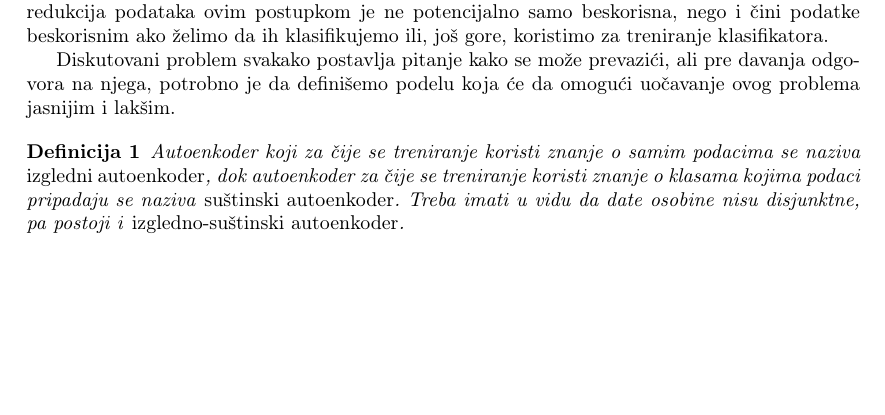
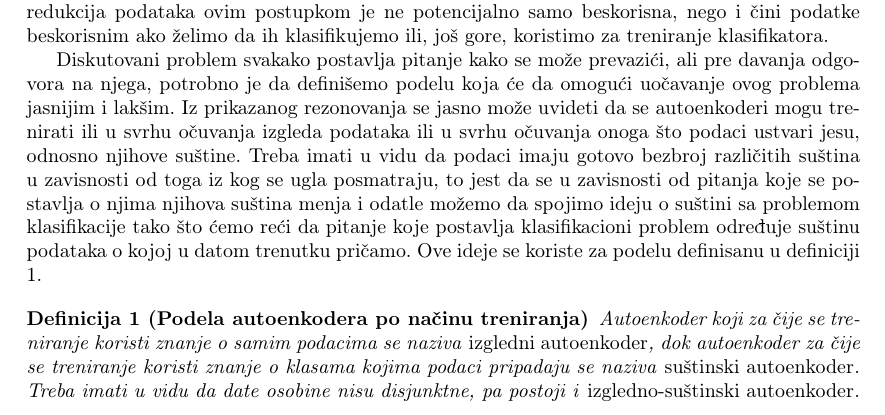
Before and after one commit to mvujas/key-features-net, a LaTeX document (Seminarski rad D/Seminarski rad.tex): part of page 4 of 6, cut so that both start at the same text, the shorter picture padded with empty space. Compiled offline with pdfLaTeX.

Commit message:
Sustina podataka pojasnjenje

```diff
--- a/Seminarski rad D/Seminarski rad.tex
+++ b/Seminarski rad D/Seminarski rad.tex
@@ -99,8 +99,12 @@
 	Kao posledica, redukcija podataka ovim postupkom je ne potencijalno samo beskorisna, nego i \v cini podatke beskorisnim ako \v zelimo da ih klasifikujemo ili, jo\v s gore, koristimo za treniranje klasifikatora.
 
 	Diskutovani problem svakako postavlja pitanje kako se mo\v ze prevazi\'ci, ali pre davanja odgovora na njega, potrobno je da defini\v semo podelu koja \'ce da omogu\'ci uo\v cavanje ovog problema jasnijim i lak\v sim.
+	Iz prikazanog rezonovanja se jasno mo\v ze uvideti da se autoenkoderi mogu trenirati ili u svrhu o\v cuvanja izgleda podataka ili u svrhu o\v cuvanja onoga \v sto podaci ustvari jesu, odnosno njihove su\v stine.
+	Treba imati u vidu da podaci imaju gotovo bezbroj razli\v citih su\v stina u zavisnosti od toga iz kog se ugla posmatraju, to jest da se u zavisnosti od pitanja koje se postavlja o njima njihova su\v stina menja i odatle mo\v zemo da spojimo ideju o su\v stini sa problemom klasifikacije tako \v sto \'cemo re\'ci da pitanje koje postavlja klasifikacioni problem odre\dj uje su\v stinu podataka o kojoj u datom trenutku pri\v camo.
+	Ove ideje se koriste za podelu definisanu u definiciji \ref{autoencoder-training-based-types}.
 
-	\begin{definition}
+	\begin{definition}[Podela autoenkodera po na\v cinu treniranja]
+		\label{autoencoder-training-based-types}
 		Autoenkoder koji za \v cije se treniranje koristi znanje o samim podacima se naziva \emph{izgledni autoenkoder}, dok autoenkoder za \v cije se treniranje koristi znanje o klasama kojima podaci pripadaju se naziva \emph{su\v stinski autoenkoder}. Treba imati u vidu da date osobine nisu disjunktne, pa postoji i \emph{izgledno-su\v stinski autoenkoder}.
 	\end{definition}
 
```
Also changed, not shown: Seminarski rad D/Seminarski rad.pdf.
